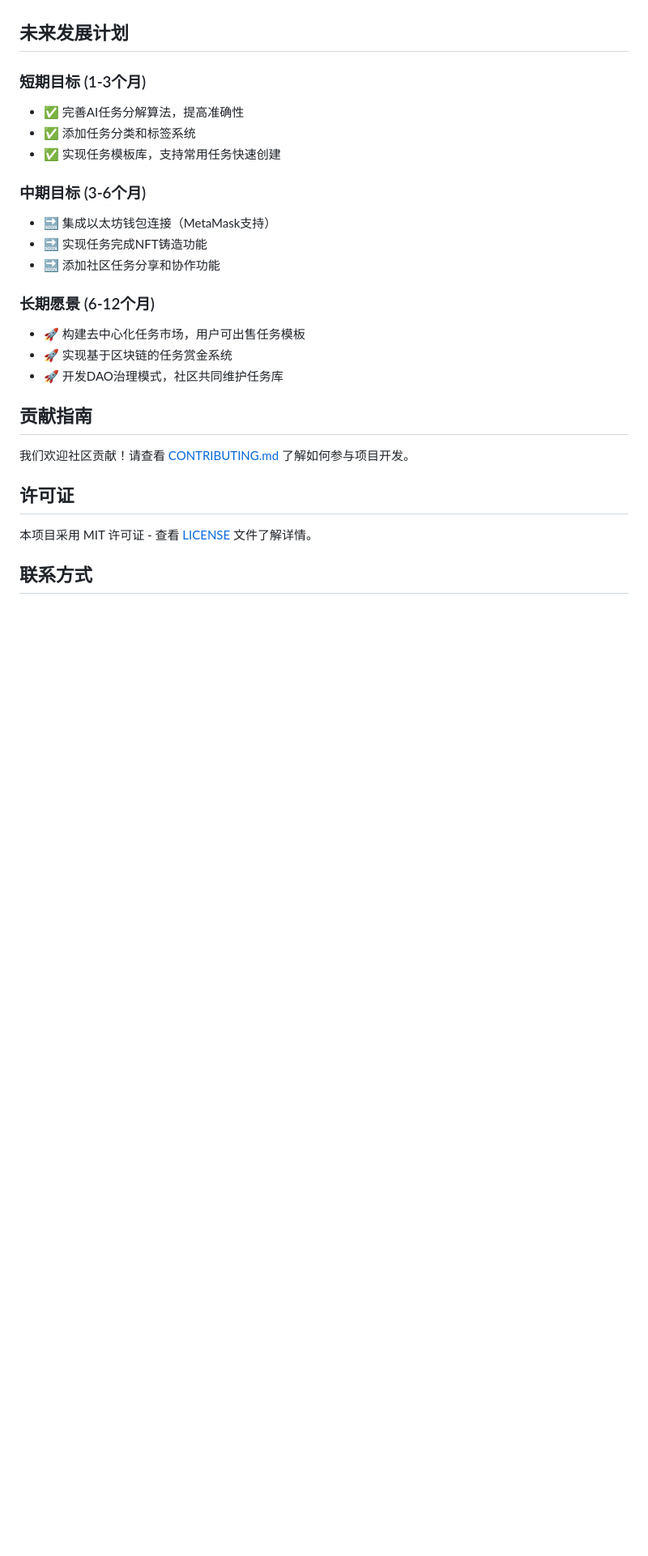
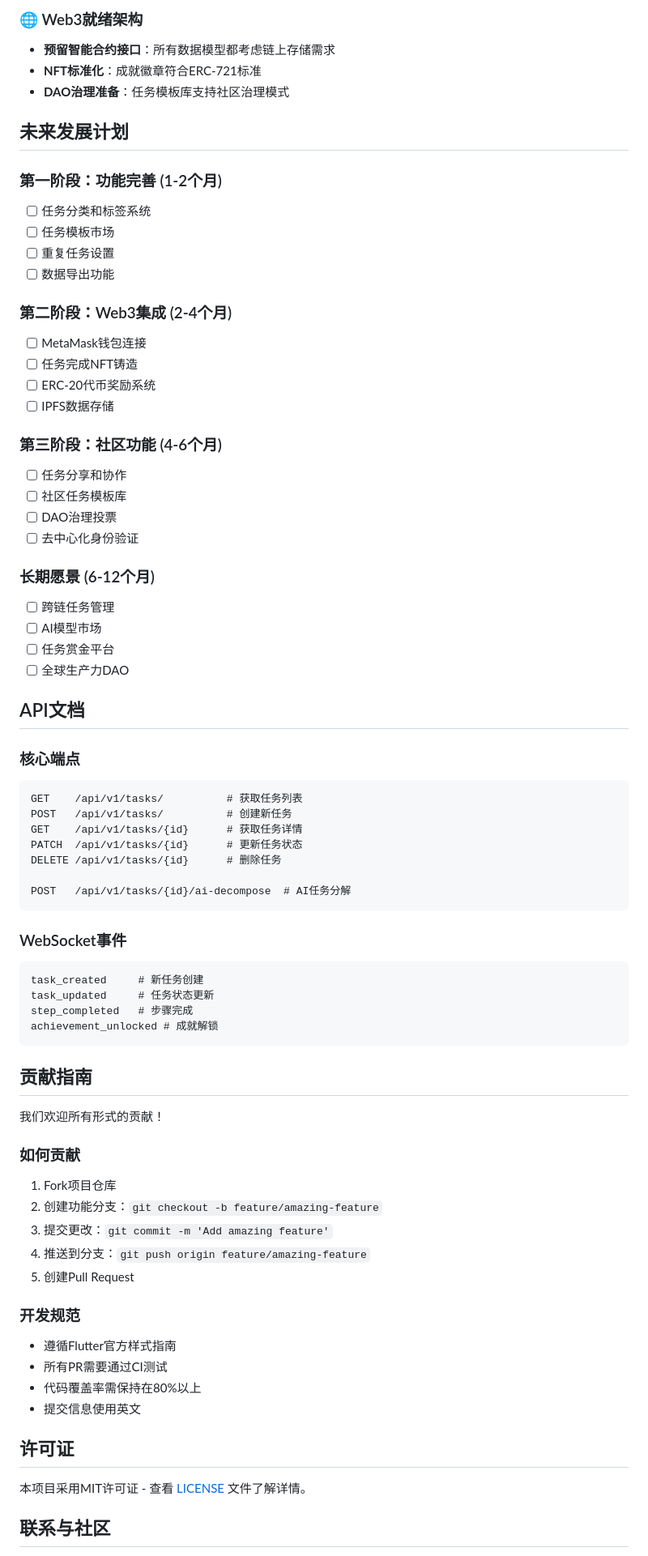
Before and after one commit to lysrain21/DotDot, a Markdown page: task_agent_flutter/README.md, the part around one of its changes. Shown at 81% size. Drawn GitHub-style; blank space fills up the shorter version.

````diff
--- a/task_agent_flutter/README.md
+++ b/task_agent_flutter/README.md
@@ -118,28 +151,75 @@ DATABASE_URL=postgresql://user:password@localhost/taskagent
+### 🌐 Web3就绪架构
+- **预留智能合约接口**：所有数据模型都考虑链上存储需求
+- **NFT标准化**：成就徽章符合ERC-721标准
+- **DAO治理准备**：任务模板库支持社区治理模式
 
 ## 未来发展计划
 
-### 短期目标 (1-3个月)
-- ✅ 完善AI任务分解算法，提高准确性
-- ✅ 添加任务分类和标签系统
-- ✅ 实现任务模板库，支持常用任务快速创建
+### 第一阶段：功能完善 (1-2个月)
+- [ ] 任务分类和标签系统
+- [ ] 任务模板市场
+- [ ] 重复任务设置
+- [ ] 数据导出功能
 
-### 中期目标 (3-6个月)
-- 🔜 集成以太坊钱包连接（MetaMask支持）
-- 🔜 实现任务完成NFT铸造功能
-- 🔜 添加社区任务分享和协作功能
+### 第二阶段：Web3集成 (2-4个月)
+- [ ] MetaMask钱包连接
+- [ ] 任务完成NFT铸造
+- [ ] ERC-20代币奖励系统
+- [ ] IPFS数据存储
+
+### 第三阶段：社区功能 (4-6个月)
+- [ ] 任务分享和协作
+- [ ] 社区任务模板库
+- [ ] DAO治理投票
+- [ ] 去中心化身份验证
 
 ### 长期愿景 (6-12个月)
-- 🚀 构建去中心化任务市场，用户可出售任务模板
-- 🚀 实现基于区块链的任务赏金系统
-- 🚀 开发DAO治理模式，社区共同维护任务库
+- [ ] 跨链任务管理
+- [ ] AI模型市场
+- [ ] 任务赏金平台
+- [ ] 全球生产力DAO
+
+## API文档
+
+### 核心端点
+```
+GET    /api/v1/tasks/          # 获取任务列表
+POST   /api/v1/tasks/          # 创建新任务
+GET    /api/v1/tasks/{id}      # 获取任务详情
+PATCH  /api/v1/tasks/{id}      # 更新任务状态
+DELETE /api/v1/tasks/{id}      # 删除任务
+
+POST   /api/v1/tasks/{id}/ai-decompose  # AI任务分解
+```
+
+### WebSocket事件
+```
+task_created     # 新任务创建
+task_updated     # 任务状态更新
+step_completed   # 步骤完成
+achievement_unlocked # 成就解锁
+```
 
 ## 贡献指南
 
-我们欢迎社区贡献！请查看 [CONTRIBUTING.md](CONTRIBUTING.md) 了解如何参与项目开发。
+我们欢迎所有形式的贡献！
+
+### 如何贡献
+1. Fork项目仓库
+2. 创建功能分支：`git checkout -b feature/amazing-feature`
+3. 提交更改：`git commit -m 'Add amazing feature'`
+4. 推送到分支：`git push origin feature/amazing-feature`
+5. 创建Pull Request
+
+### 开发规范
+- 遵循Flutter官方样式指南
+- 所有PR需要通过CI测试
+- 代码覆盖率需保持在80%以上
+- 提交信息使用英文
 
 ## 许可证
 
-本项目采用 MIT 许可证 - 查看 [LICENSE](LICENSE) 文件了解详情。
+本项目采用MIT许可证 - 查看 [LICENSE](LICENSE) 文件了解详情。
 
-## 联系方式
+## 联系与社区
 
````
Also changed, not shown: other parts of task_agent_flutter/README.md (+119 -82 lines), README.md (+40 -2 lines).
